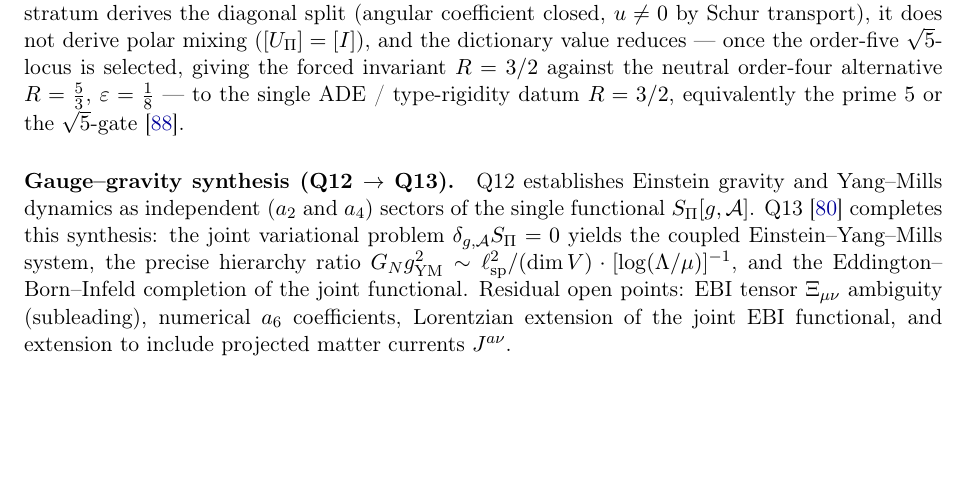
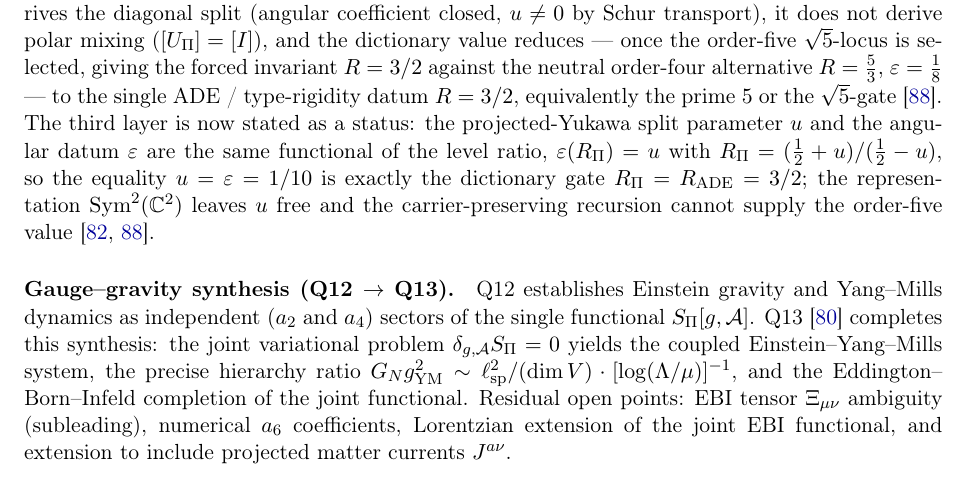
Before and after one commit to Cosmochrony/program, a LaTeX paper (tex/program.tex): part of page 34 of 44, cut so that both start at the same text, the shorter picture padded with empty space. Compiled offline with pdfLaTeX.

Commit message:
1.66: arithmetic-gate status for the mass split (u ~_dict eps, R_Pi=R_ADE=3/2)

```diff
--- a/tex/program.tex
+++ b/tex/program.tex
@@ -2346,6 +2346,11 @@ A Structural Roadmap and Paper Inventory}
     dictionary value reduces --- once the order-five $\sqrt{5}$-locus is selected, giving the forced invariant $R = 3/2$
     against the neutral order-four alternative $R = \tfrac53$, $\varepsilon = \tfrac18$ --- to the single ADE /
     type-rigidity datum $R = 3/2$, equivalently the prime $5$ or the $\sqrt{5}$-gate~\cite{Beau2026aog}.
+    The third layer is now stated as a status: the projected-Yukawa split parameter $u$ and the angular datum
+    $\varepsilon$ are the same functional of the level ratio, $\varepsilon(R_\Pi) = u$ with $R_\Pi =
+    (\tfrac12+u)/(\tfrac12-u)$, so the equality $u = \varepsilon = 1/10$ is exactly the dictionary gate $R_\Pi =
+    R_{\mathrm{ADE}} = 3/2$; the representation $\mathrm{Sym}^2(\mathbb{C}^2)$ leaves $u$ free and the
+    carrier-preserving recursion cannot supply the order-five value~\cite{Beau2026pyo, Beau2026aog}.
 
   \paragraph{Gauge--gravity synthesis (Q12 $\to$ Q13).}
     Q12 establishes Einstein gravity and Yang--Mills dynamics as independent ($a_2$ and $a_4$)
```
